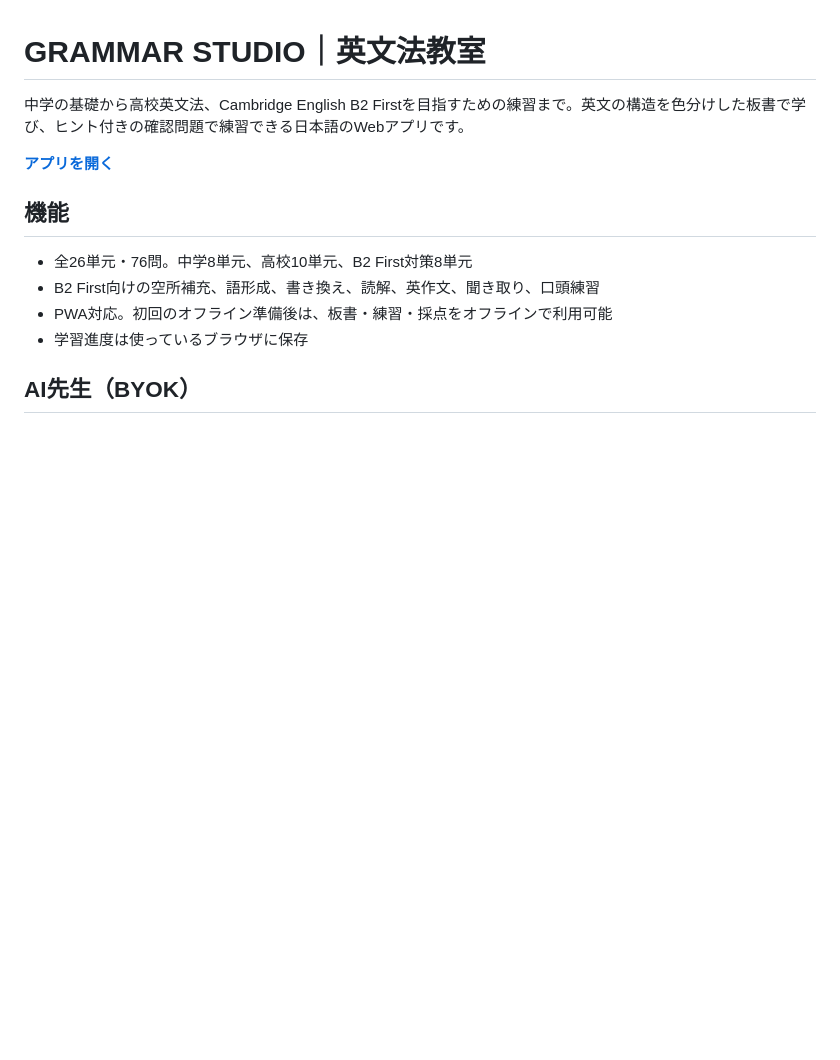
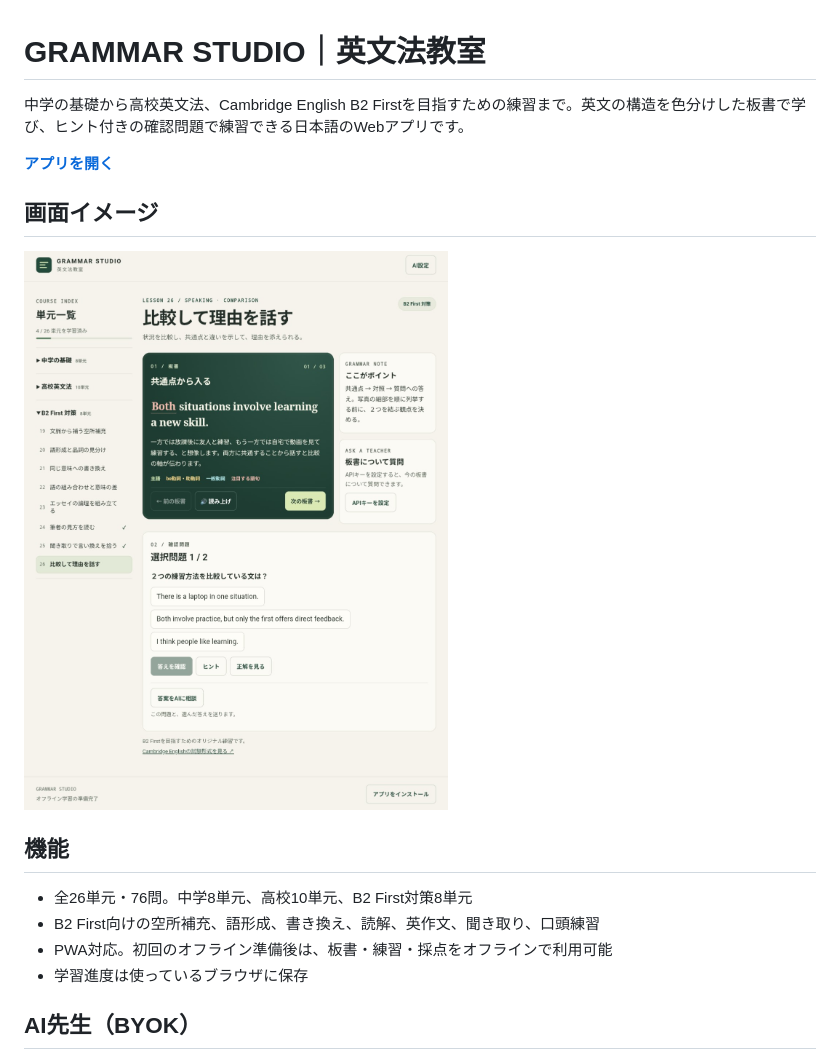
Before and after one commit to Masato-Nasu/GRAMMAR-STUDIO, a Markdown page: README.md, the part around the change. Rendered like a GitHub page; pictures changed too: docs/grammar-studio-b2-first.jpg (added); blank space fills up the shorter version.

Commit message:
Show B2 First lesson screenshot in README

```diff
--- a/README.md
+++ b/README.md
@@ -3,6 +3,10 @@
 中学の基礎から高校英文法、Cambridge English B2 Firstを目指すための練習まで。英文の構造を色分けした板書で学び、ヒント付きの確認問題で練習できる日本語のWebアプリです。
 
 **[アプリを開く](https://grammar-studio-nasu.sunny-seed-0354.chatgpt.site/)**
+
+## 画面イメージ
+
+![B2 First対策「比較して理由を話す」の授業画面](docs/grammar-studio-b2-first.jpg)
 
 ## 機能
 
```
